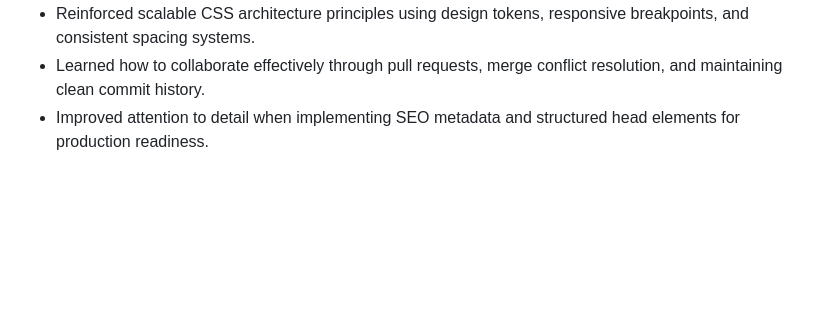
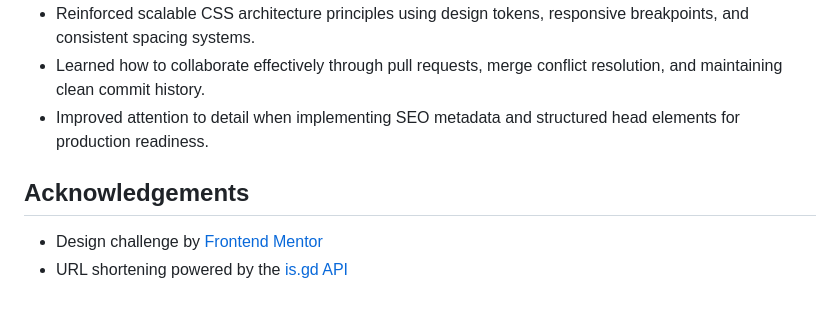
Before and after one commit to JuliAlchemDev/FM-url-shortening-api, a Markdown page: README.md, the part around the change. Drawn GitHub-style; blank space fills up the shorter version.

Commit message:
docs: add Acknowledgements section

```diff
--- a/README.md
+++ b/README.md
@@ -64,3 +64,8 @@ A modern URL shortener that uses the **[is.gd API](https://is.gd/apishorteningre
 - Reinforced scalable CSS architecture principles using design tokens, responsive breakpoints, and consistent spacing systems.
 - Learned how to collaborate effectively through pull requests, merge conflict resolution, and maintaining clean commit history.
 - Improved attention to detail when implementing SEO metadata and structured head elements for production readiness.
+
+## Acknowledgements
+
+- Design challenge by [Frontend Mentor](https://www.frontendmentor.io/challenges/url-shortening-api-landing-page-2ce3ob-G)
+- URL shortening powered by the [is.gd API](https://is.gd/apishorteningreference.php)
```
